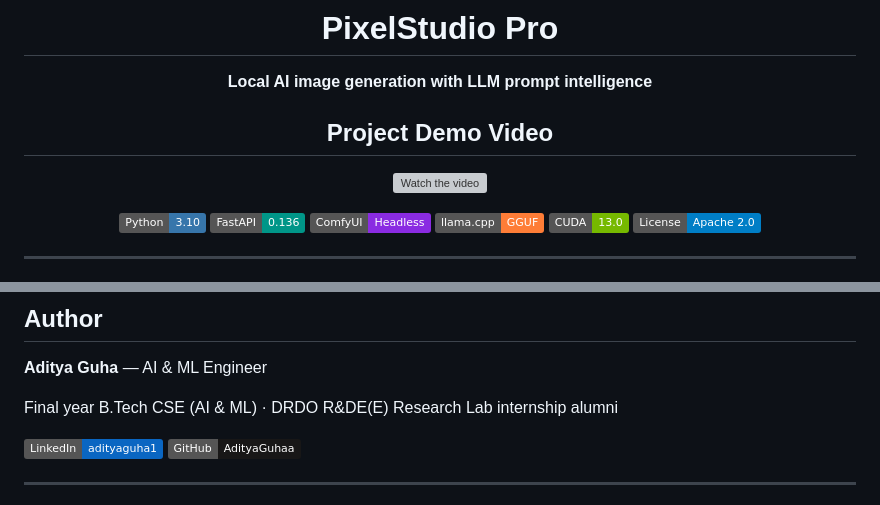
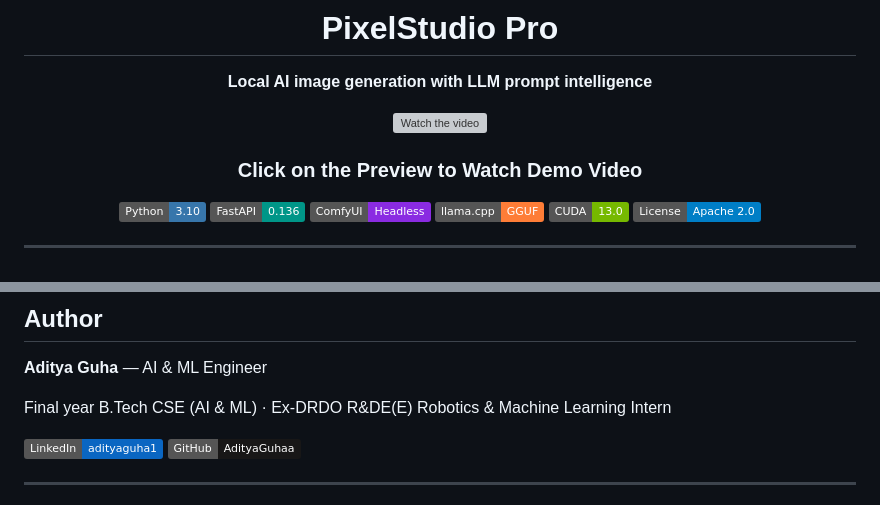
Before and after one commit to AdityaGuhaa/Pixel-Studio-Pro, a Markdown page: README.md, 2 parts joined by grey strips. GitHub-like rendering; badges without logos; grey boxes are pictures that could not be loaded.

Commit message:
Revise demo video
Updated the demo video section and modified author details.

```diff
--- a/README.md
+++ b/README.md
@@ -4,8 +4,6 @@
     <strong>Local AI image generation with LLM prompt intelligence</strong>
   </p>
 </p>
-<h2 align="center">Project Demo Video</h2>
-
 <p align="center">
   <a href="https://youtu.be/PKtixOQlr0w">
     <img
@@ -14,6 +12,7 @@
       width="800"
     />
   </a>
+  <h3 align="center">Click on the Preview to Watch Demo Video</h3>
 </p>
 <p align="center">
   <img src="https://img.shields.io/badge/Python-3.10-3776AB?logo=python&logoColor=white" alt="Python 3.10">
@@ -429,7 +428,7 @@ DEFAULT_SCHEDULER = "karras"
 
 **Aditya Guha** — AI & ML Engineer
 
-Final year B.Tech CSE (AI & ML) · DRDO R&DE(E) Research Lab internship alumni
+Final year B.Tech CSE (AI & ML) · Ex-DRDO R&DE(E) Robotics & Machine Learning Intern
 
 [![LinkedIn](https://img.shields.io/badge/LinkedIn-adityaguha1-0A66C2?logo=linkedin&logoColor=white)](https://linkedin.com/in/adityaguha1)
 [![GitHub](https://img.shields.io/badge/GitHub-AdityaGuhaa-181717?logo=github&logoColor=white)](https://github.com/AdityaGuhaa)
```
